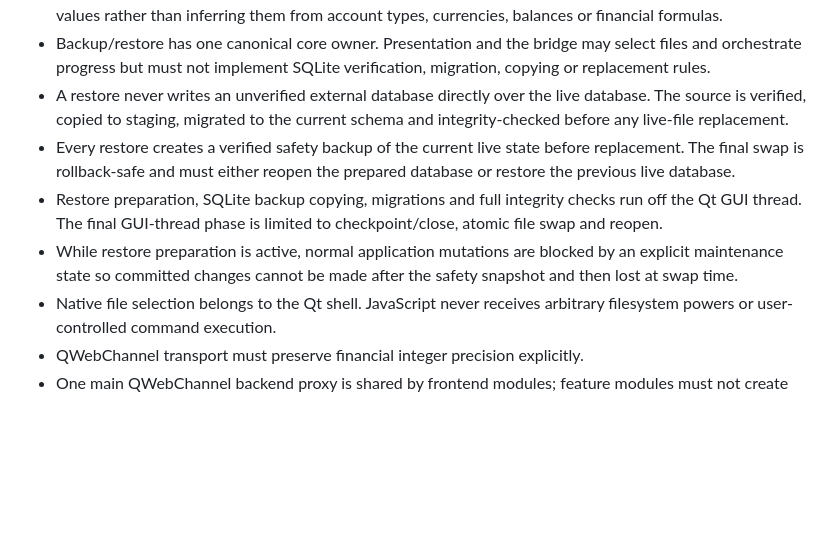
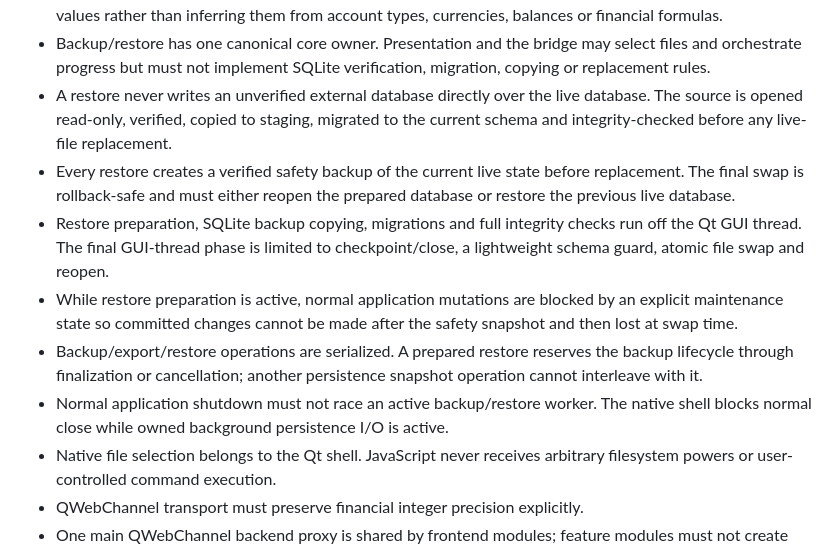
Before and after one commit to Cartaz/Finance_Tracker, a Markdown page: STRATEGIC_PROGRAMMING.md, the part around the change. Drawn GitHub-style; blank space fills up the shorter version.

Commit message:
Protect backup lifecycle invariants

```diff
--- a/STRATEGIC_PROGRAMMING.md
+++ b/STRATEGIC_PROGRAMMING.md
@@ -31,10 +31,12 @@ The project does not pursue speculative abstraction or big-design-up-front. Stra
 - Custom loan payments are explicit domain events. They must cover accrued interest and reduce principal; arrears, unpaid-interest capitalization, penalties and negative amortization are never inferred silently.
 - Loan creation/account/policy capabilities are backend-owned; JavaScript renders allowed targets and policy values rather than inferring them from account types, currencies, balances or financial formulas.
 - Backup/restore has one canonical core owner. Presentation and the bridge may select files and orchestrate progress but must not implement SQLite verification, migration, copying or replacement rules.
-- A restore never writes an unverified external database directly over the live database. The source is verified, copied to staging, migrated to the current schema and integrity-checked before any live-file replacement.
+- A restore never writes an unverified external database directly over the live database. The source is opened read-only, verified, copied to staging, migrated to the current schema and integrity-checked before any live-file replacement.
 - Every restore creates a verified safety backup of the current live state before replacement. The final swap is rollback-safe and must either reopen the prepared database or restore the previous live database.
-- Restore preparation, SQLite backup copying, migrations and full integrity checks run off the Qt GUI thread. The final GUI-thread phase is limited to checkpoint/close, atomic file swap and reopen.
+- Restore preparation, SQLite backup copying, migrations and full integrity checks run off the Qt GUI thread. The final GUI-thread phase is limited to checkpoint/close, a lightweight schema guard, atomic file swap and reopen.
 - While restore preparation is active, normal application mutations are blocked by an explicit maintenance state so committed changes cannot be made after the safety snapshot and then lost at swap time.
+- Backup/export/restore operations are serialized. A prepared restore reserves the backup lifecycle through finalization or cancellation; another persistence snapshot operation cannot interleave with it.
+- Normal application shutdown must not race an active backup/restore worker. The native shell blocks normal close while owned background persistence I/O is active.
 - Native file selection belongs to the Qt shell. JavaScript never receives arbitrary filesystem powers or user-controlled command execution.
 - QWebChannel transport must preserve financial integer precision explicitly.
 - One main QWebChannel backend proxy is shared by frontend modules; feature modules must not create competing channel clients on the same transport.
```
